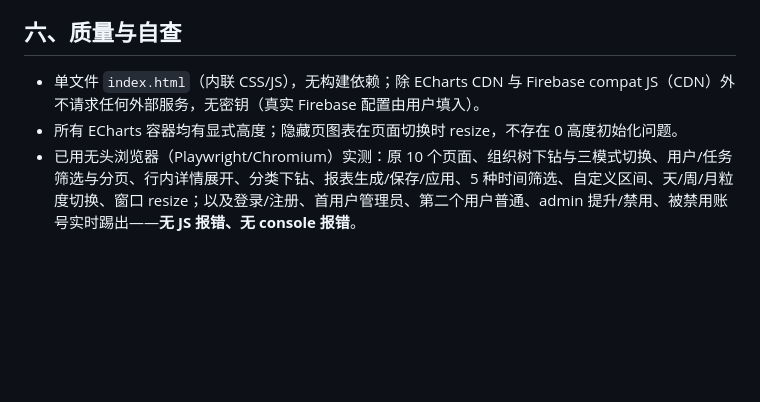
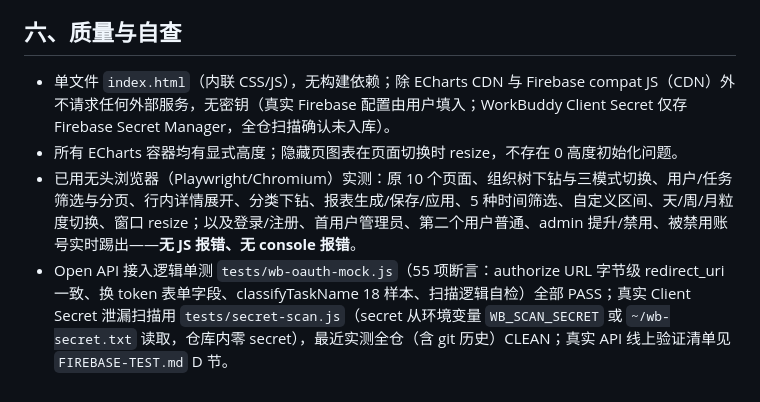
Before and after one commit to pyt083/workbuddy-analytics, a Markdown page: README.md, the part around one of its changes. Rendered like a GitHub page; blank space fills up the shorter version.

```diff
--- a/README.md
+++ b/README.md
@@ -124,6 +124,7 @@ URL 中的 `?emulator=1` 让客户端 SDK 连接本地 emulator；首注册用
 
 ## 六、质量与自查
 
-- 单文件 `index.html`（内联 CSS/JS），无构建依赖；除 ECharts CDN 与 Firebase compat JS（CDN）外不请求任何外部服务，无密钥（真实 Firebase 配置由用户填入）。
+- 单文件 `index.html`（内联 CSS/JS），无构建依赖；除 ECharts CDN 与 Firebase compat JS（CDN）外不请求任何外部服务，无密钥（真实 Firebase 配置由用户填入；WorkBuddy Client Secret 仅存 Firebase Secret Manager，全仓扫描确认未入库）。
 - 所有 ECharts 容器均有显式高度；隐藏页图表在页面切换时 resize，不存在 0 高度初始化问题。
 - 已用无头浏览器（Playwright/Chromium）实测：原 10 个页面、组织树下钻与三模式切换、用户/任务筛选与分页、行内详情展开、分类下钻、报表生成/保存/应用、5 种时间筛选、自定义区间、天/周/月粒度切换、窗口 resize；以及登录/注册、首用户管理员、第二个用户普通、admin 提升/禁用、被禁用账号实时踢出——**无 JS 报错、无 console 报错**。
+- Open API 接入逻辑单测 `tests/wb-oauth-mock.js`（55 项断言：authorize URL 字节级 redirect_uri 一致、换 token 表单字段、classifyTaskName 18 样本、扫描逻辑自检）全部 PASS；真实 Client Secret 泄漏扫描用 `tests/secret-scan.js`（secret 从环境变量 `WB_SCAN_SECRET` 或 `~/wb-secret.txt` 读取，仓库内零 secret），最近实测全仓（含 git 历史）CLEAN；真实 API 线上验证清单见 `FIREBASE-TEST.md` D 节。
```
Also changed, not shown: other parts of README.md (+20 -20 lines).
